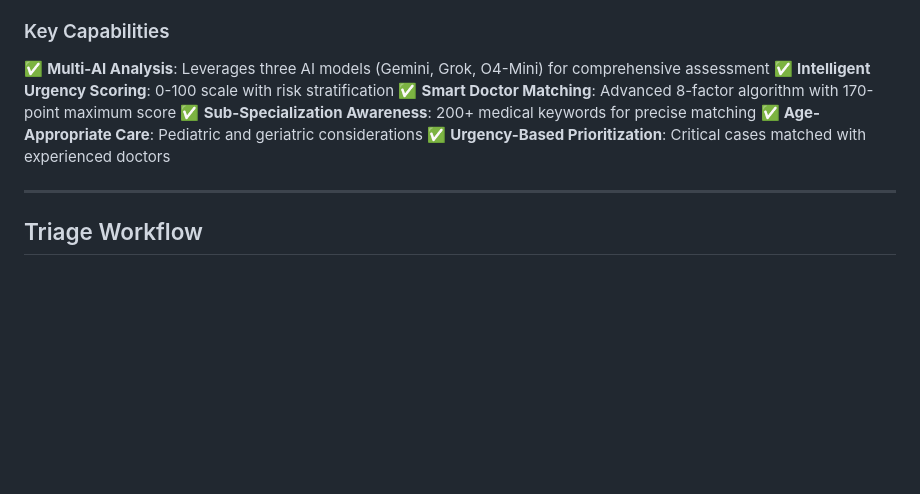
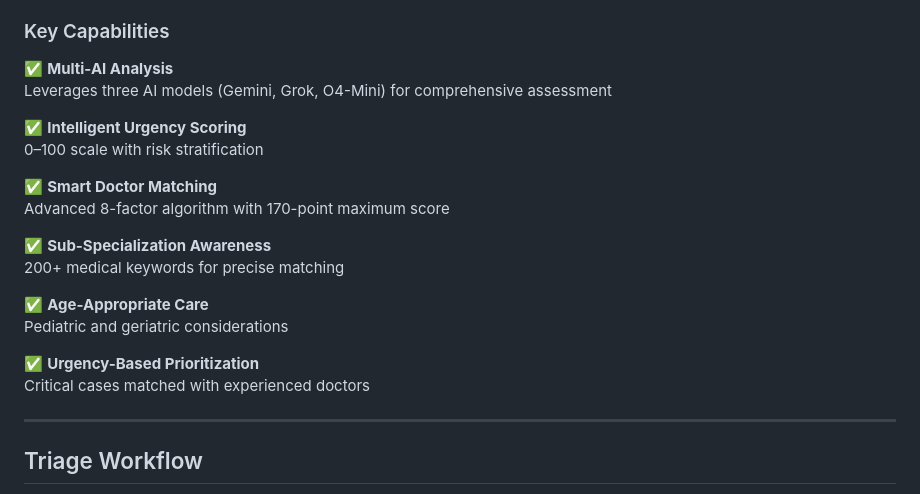
Before and after one commit to SamirXR/RavenCare, a Markdown page: INFORMATION.md, the part around the change. Rendered like a GitHub page; blank space fills up the shorter version.

```diff
--- a/INFORMATION.md
+++ b/INFORMATION.md
@@ -15,12 +15,24 @@ RavenCare is an AI-powered medical triage system that analyzes patient symptoms,
 
 ### Key Capabilities
 
-✅ **Multi-AI Analysis**: Leverages three AI models (Gemini, Grok, O4-Mini) for comprehensive assessment
-✅ **Intelligent Urgency Scoring**: 0-100 scale with risk stratification
-✅ **Smart Doctor Matching**: Advanced 8-factor algorithm with 170-point maximum score
-✅ **Sub-Specialization Awareness**: 200+ medical keywords for precise matching
-✅ **Age-Appropriate Care**: Pediatric and geriatric considerations
-✅ **Urgency-Based Prioritization**: Critical cases matched with experienced doctors
+✅ **Multi-AI Analysis**
+Leverages three AI models (Gemini, Grok, O4-Mini) for comprehensive assessment
+
+✅ **Intelligent Urgency Scoring**
+0–100 scale with risk stratification
+
+✅ **Smart Doctor Matching**
+Advanced 8-factor algorithm with 170-point maximum score
+
+✅ **Sub-Specialization Awareness**
+200+ medical keywords for precise matching
+
+✅ **Age-Appropriate Care**
+Pediatric and geriatric considerations
+
+✅ **Urgency-Based Prioritization**
+Critical cases matched with experienced doctors
+
 
 ---
 
```
